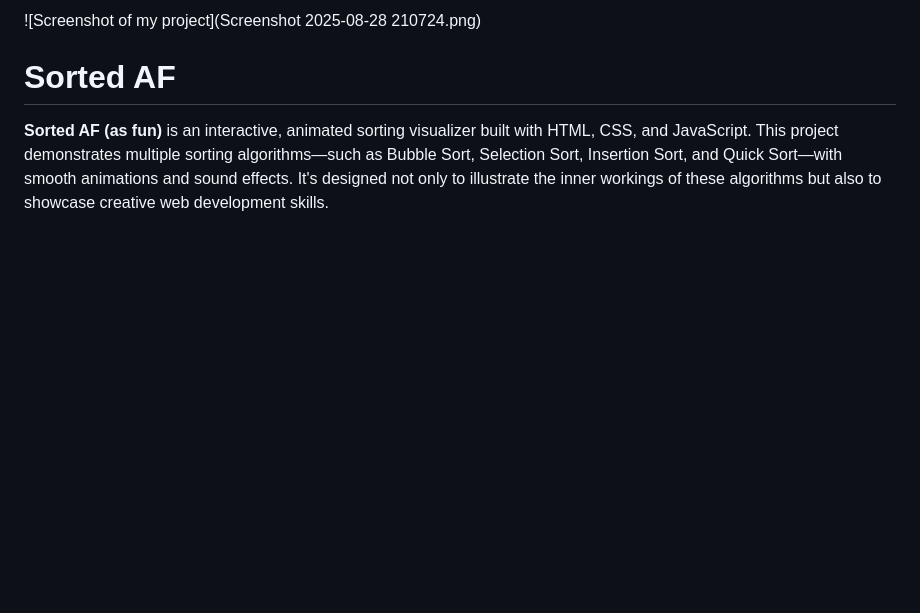
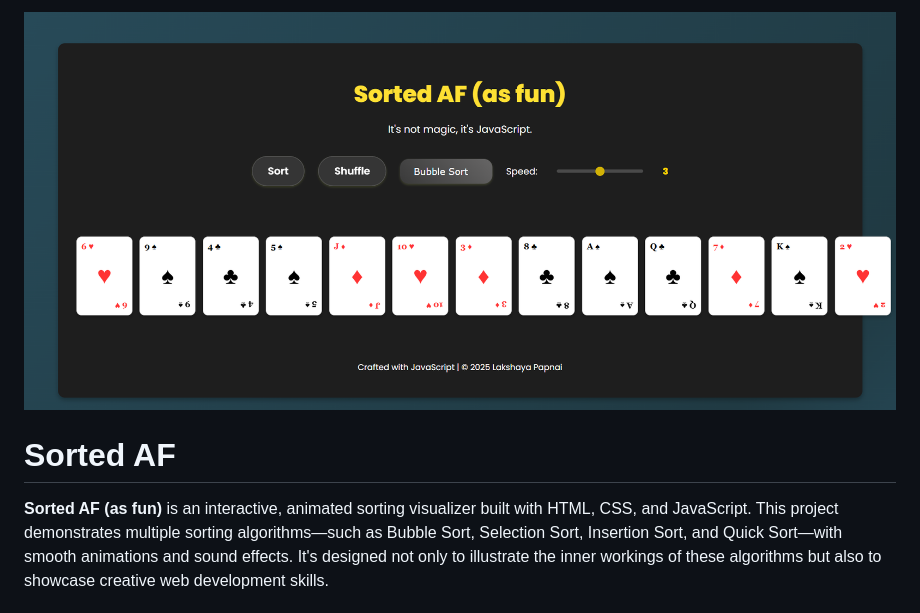
Before and after one commit to lakshaya-papnai/Sorted-AF-Project, a Markdown page: README.md, the part around the change. GitHub-like rendering; blank space fills up the shorter version.

```diff
--- a/README.md
+++ b/README.md
@@ -1,4 +1,4 @@
-![Screenshot of my project](Screenshot 2025-08-28 210724.png)
+![Screenshot of my project](image2.png)
 # Sorted AF
 
 **Sorted AF (as fun)** is an interactive, animated sorting visualizer built with HTML, CSS, and JavaScript. This project demonstrates multiple sorting algorithms—such as Bubble Sort, Selection Sort, Insertion Sort, and Quick Sort—with smooth animations and sound effects. It's designed not only to illustrate the inner workings of these algorithms but also to showcase creative web development skills.
```
